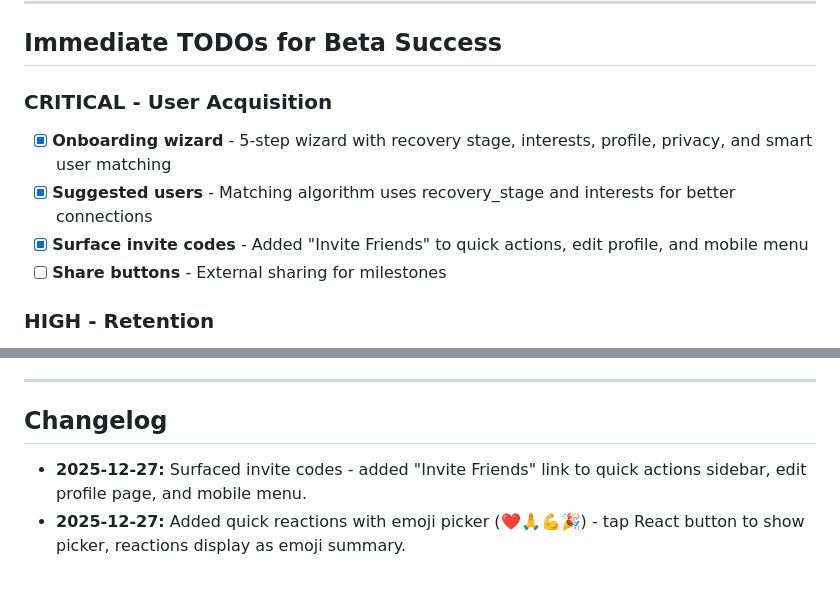
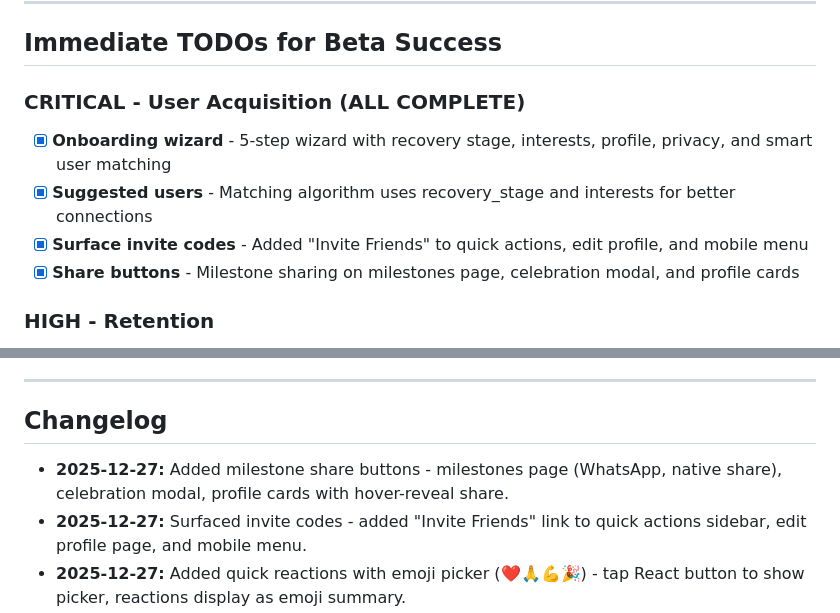
Before and after one commit to ryanpate/myrecoverypal, a Markdown page: CLAUDE.md, 2 parts joined by grey strips. GitHub-like rendering; blank space fills up the shorter version.

Commit message:
Update CLAUDE.md: mark share buttons complete, all User Acquisition done
🤖 Generated with [Claude Code](https://claude.com/claude-code)

Co-Authored-By: Claude Opus 4.5 <noreply@anthropic.com>

```diff
--- a/CLAUDE.md
+++ b/CLAUDE.md
@@ -268,11 +268,11 @@ celery -A recovery_hub worker -l info
 
 ## Immediate TODOs for Beta Success
 
-### CRITICAL - User Acquisition
+### CRITICAL - User Acquisition (ALL COMPLETE)
 - [x] **Onboarding wizard** - 5-step wizard with recovery stage, interests, profile, privacy, and smart user matching
 - [x] **Suggested users** - Matching algorithm uses recovery_stage and interests for better connections
 - [x] **Surface invite codes** - Added "Invite Friends" to quick actions, edit profile, and mobile menu
-- [ ] **Share buttons** - External sharing for milestones
+- [x] **Share buttons** - Milestone sharing on milestones page, celebration modal, and profile cards
 
 ### HIGH - Retention
 - [ ] **Welcome email sequence** - Day 1, 3, 7 engagement emails
@@ -464,6 +464,7 @@ Notification (group types):
 
 ## Changelog
 
+- **2025-12-27:** Added milestone share buttons - milestones page (WhatsApp, native share), celebration modal, profile cards with hover-reveal share.
 - **2025-12-27:** Surfaced invite codes - added "Invite Friends" link to quick actions sidebar, edit profile page, and mobile menu.
 - **2025-12-27:** Added quick reactions with emoji picker (❤️🙏💪🎉) - tap React button to show picker, reactions display as emoji summary.
 - **2025-12-27:** Added pull-to-refresh gesture for mobile feed - pull down from top to reload content.
```
